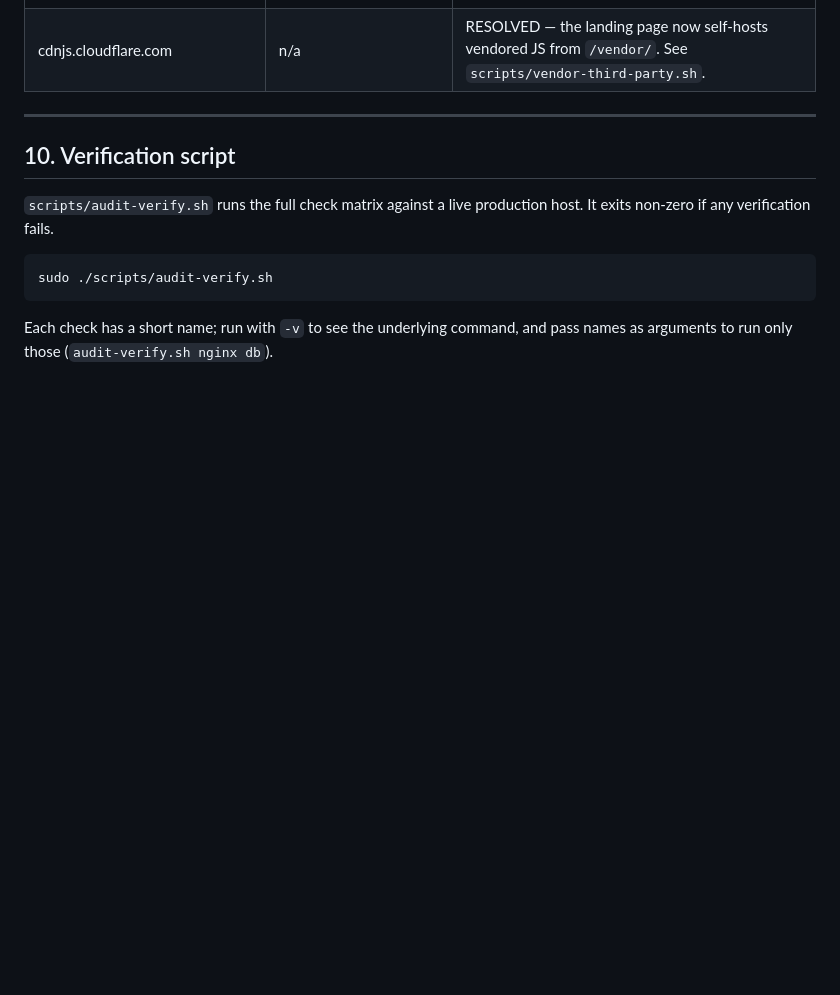
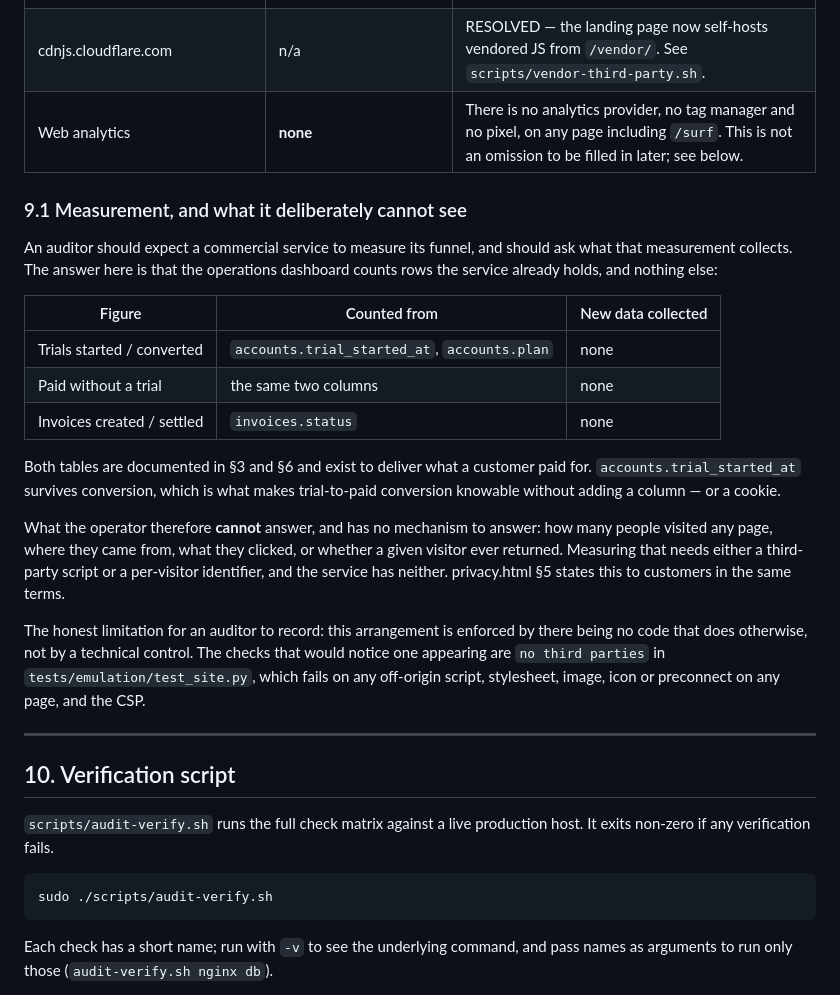
Before and after one commit to triedtrueconsulting/0trustvpn, a Markdown page: docs/AUDIT.md, the part around the change. GitHub-like rendering; blank space fills up the shorter version.

Commit message:
Record in the audit pack what the operator can and cannot measure
privacy.html §5 gained a paragraph saying which figures the operations
dashboard counts and which questions it has no mechanism to answer. The
audit pack has to say the same thing, or the two disagree the moment an
auditor reads both — which is the drift this project treats as its main risk.

§9.1 sets out the three figures, the columns each is counted from, and that
none of them collects anything new: accounts and invoices exist to deliver
what a customer paid for, and trial_started_at survives conversion, which is
what makes trial-to-paid knowable without a new column or a cookie.

It also records the limitation an auditor should write down rather than one
we would prefer they did not notice: the absence of visitor tracking is
enforced by there being no code that does it, not by a technical control.
The checks that would catch one appearing are named.

audit-verify.sh unchanged and still clean; preflight audit-clean READY.

Co-Authored-By: Claude Opus 5 <noreply@anthropic.com>
Claude-Session: https://claude.ai/code/session_01F1qUWjsbkFtFucAVkgBcyo

```diff
--- a/docs/AUDIT.md
+++ b/docs/AUDIT.md
@@ -674,6 +674,35 @@ is fixed; a backup cannot contain data the schema doesn't store.
 | A Monero remote node (operator's choice) | Blocks for the view-only wallet to scan | That an IP is scanning the chain. It cannot see the wallet's keys, its balance, or which outputs are the operator's. Configured on `monero-wallet-rpc` itself (`--daemon-address`), not by the control plane. |
 | Hosting provider | (operator's choice) | Network metadata visible at the IP layer; no application data. |
 | cdnjs.cloudflare.com | n/a | RESOLVED — the landing page now self-hosts vendored JS from `/vendor/`. See `scripts/vendor-third-party.sh`. |
+| Web analytics | **none** | There is no analytics provider, no tag manager and no pixel, on any page including `/surf`. This is not an omission to be filled in later; see below. |
+
+### 9.1 Measurement, and what it deliberately cannot see
+
+An auditor should expect a commercial service to measure its funnel, and
+should ask what that measurement collects. The answer here is that the
+operations dashboard counts rows the service already holds, and nothing else:
+
+| Figure | Counted from | New data collected |
+|--------|--------------|--------------------|
+| Trials started / converted | `accounts.trial_started_at`, `accounts.plan` | none |
+| Paid without a trial | the same two columns | none |
+| Invoices created / settled | `invoices.status` | none |
+
+Both tables are documented in §3 and §6 and exist to deliver what a customer
+paid for. `accounts.trial_started_at` survives conversion, which is what makes
+trial-to-paid conversion knowable without adding a column — or a cookie.
+
+What the operator therefore **cannot** answer, and has no mechanism to
+answer: how many people visited any page, where they came from, what they
+clicked, or whether a given visitor ever returned. Measuring that needs
+either a third-party script or a per-visitor identifier, and the service has
+neither. privacy.html §5 states this to customers in the same terms.
+
+The honest limitation for an auditor to record: this arrangement is enforced
+by there being no code that does otherwise, not by a technical control. The
+checks that would notice one appearing are `no third parties` in
+`tests/emulation/test_site.py`, which fails on any off-origin script,
+stylesheet, image, icon or preconnect on any page, and the CSP.
 
 ---
 
```
